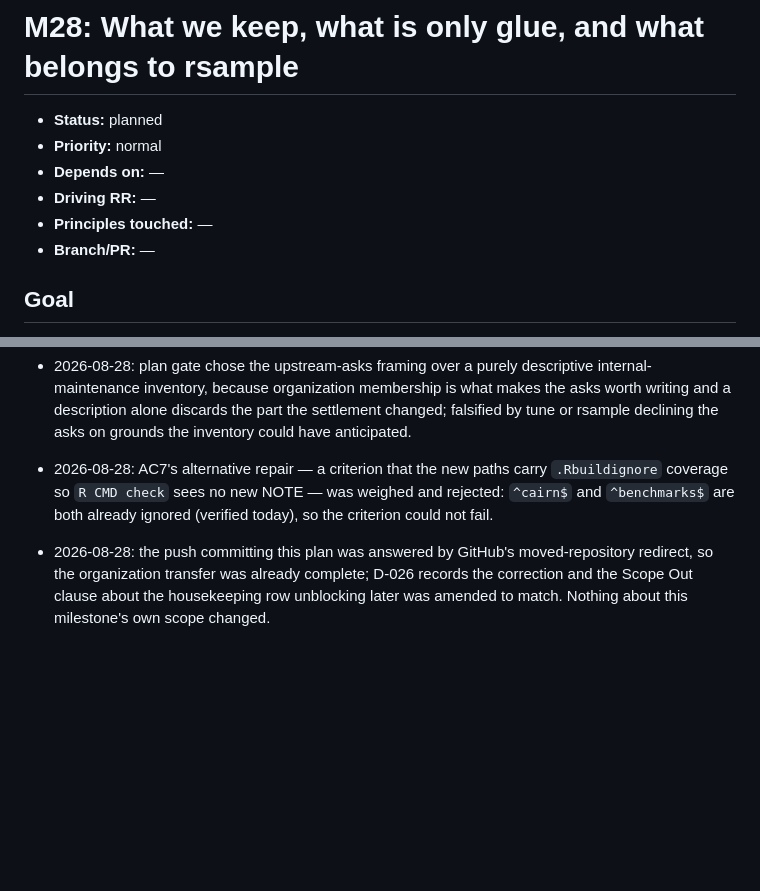
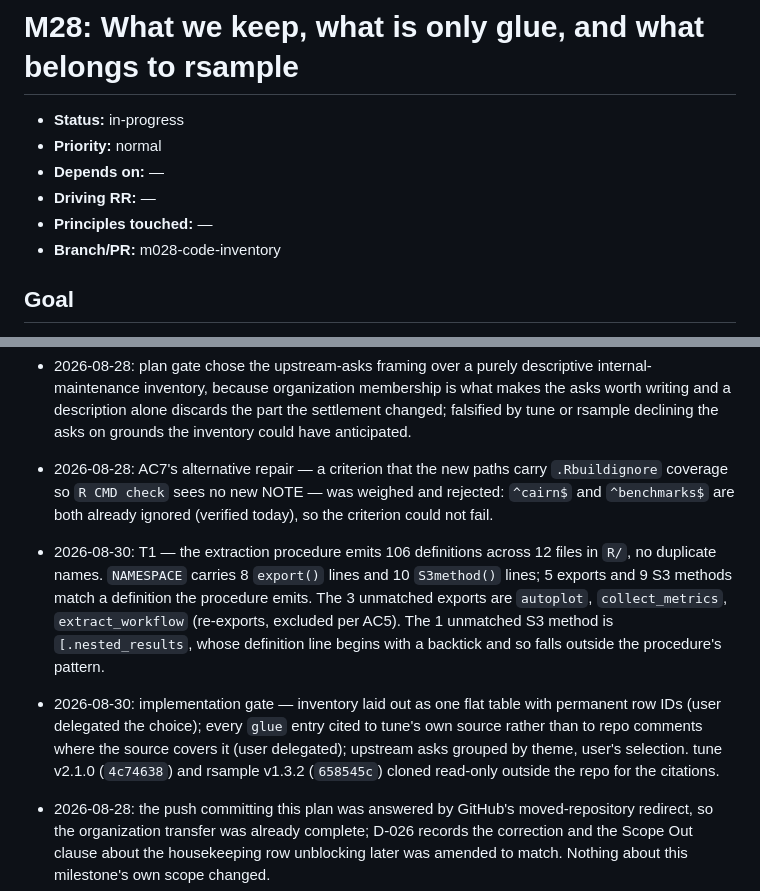
Before and after one commit to jmgirard/nestedtune, a Markdown page: cairn/milestones/M28-code-inventory.md, 2 parts joined by grey strips. Rendered like a GitHub page; blank space fills up the shorter version.

Commit message:
M28 T1: extract 106 definitions and reconcile NAMESPACE counts

```diff
--- a/cairn/milestones/M28-code-inventory.md
+++ b/cairn/milestones/M28-code-inventory.md
@@ -1,11 +1,11 @@
 # M28: What we keep, what is only glue, and what belongs to rsample
 
-- **Status:** planned
+- **Status:** in-progress
 - **Priority:** normal
 - **Depends on:** —
 - **Driving RR:** —
 - **Principles touched:** —
-- **Branch/PR:** —
+- **Branch/PR:** m028-code-inventory
 
 ## Goal
 
@@ -112,6 +112,8 @@ user-declared and nothing here proposes one.
 - 2026-08-28: plan gate chose the upstream-asks framing over a purely descriptive internal-maintenance inventory, because organization membership is what makes the asks worth writing and a description alone discards the part the settlement changed; falsified by tune or rsample declining the asks on grounds the inventory could have anticipated.
 - 2026-08-28: AC7's alternative repair — a criterion that the new paths carry `.Rbuildignore` coverage so `R CMD check` sees no new NOTE — was weighed and rejected: `^cairn$` and `^benchmarks$` are both already ignored (verified today), so the criterion could not fail.
 
+- 2026-08-30: T1 — the extraction procedure emits 106 definitions across 12 files in `R/`, no duplicate names. `NAMESPACE` carries 8 `export()` lines and 10 `S3method()` lines; 5 exports and 9 S3 methods match a definition the procedure emits. The 3 unmatched exports are `autoplot`, `collect_metrics`, `extract_workflow` (re-exports, excluded per AC5). The 1 unmatched S3 method is `[.nested_results`, whose definition line begins with a backtick and so falls outside the procedure's pattern.
+- 2026-08-30: implementation gate — inventory laid out as one flat table with permanent row IDs (user delegated the choice); every `glue` entry cited to tune's own source rather than to repo comments where the source covers it (user delegated); upstream asks grouped by theme, user's selection. tune v2.1.0 (`4c74638`) and rsample v1.3.2 (`658545c`) cloned read-only outside the repo for the citations.
 - 2026-08-28: the push committing this plan was answered by GitHub's moved-repository redirect, so the organization transfer was already complete; D-026 records the correction and the Scope Out clause about the housekeeping row unblocking later was amended to match. Nothing about this milestone's own scope changed.
 
 ## Decisions
```
Also changed, not shown: other parts of cairn/milestones/M28-code-inventory.md (+1 -1 lines), cairn/ROADMAP.md (+1 -1 lines).
